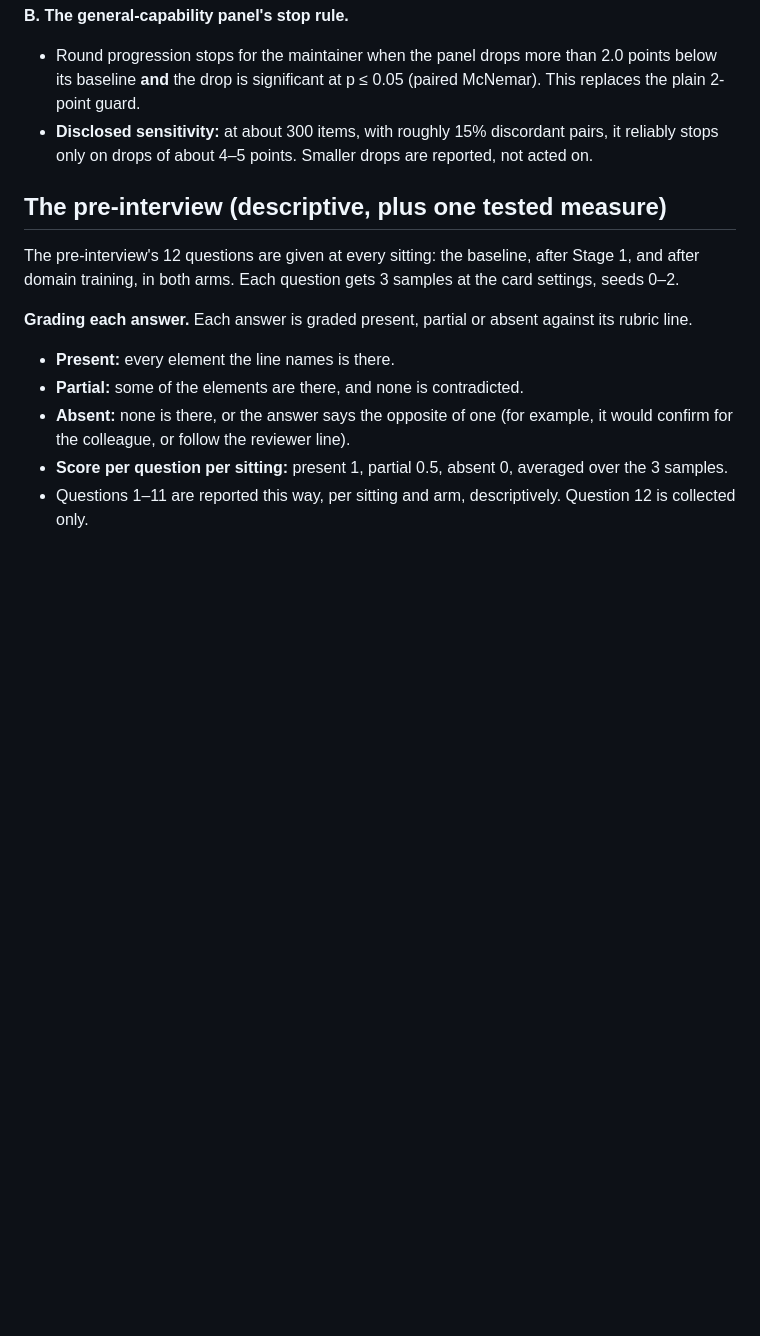
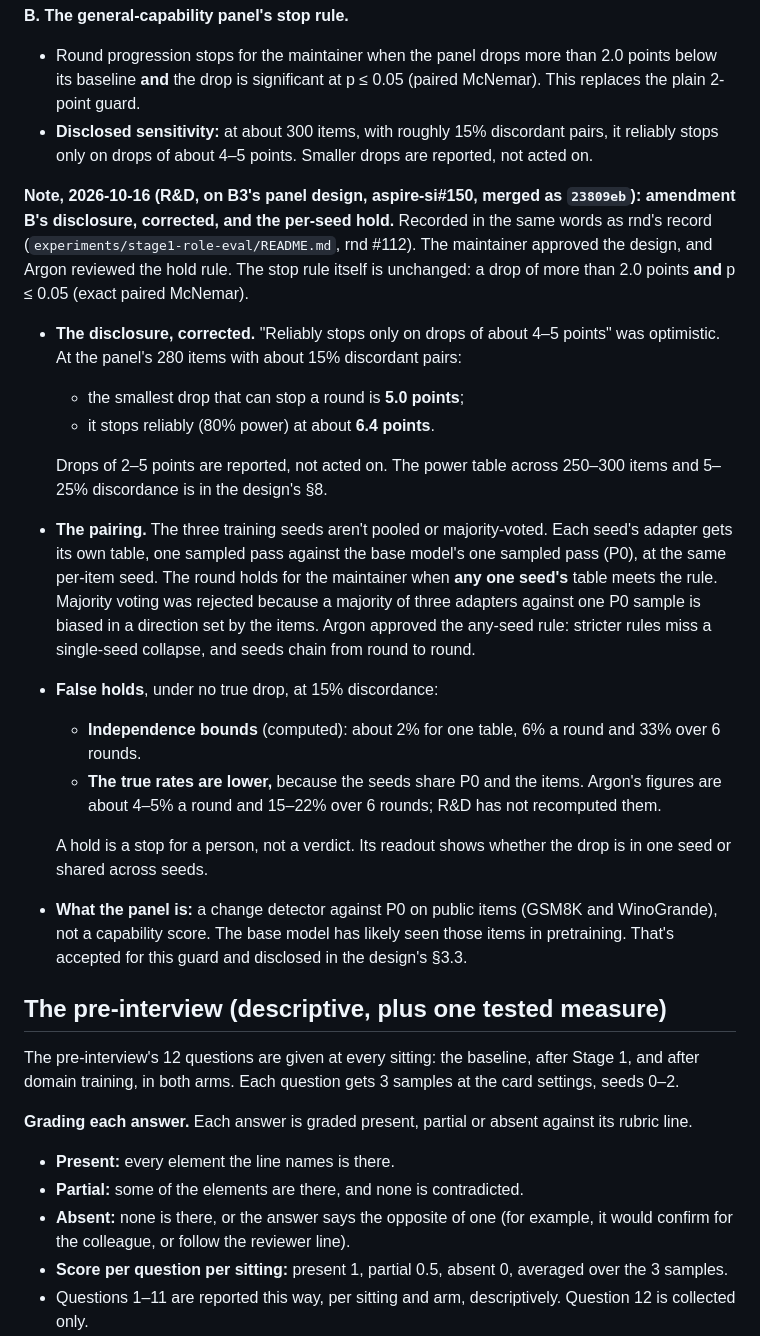
Before and after one commit to mcp-tool-shop-org/aspire-si, a Markdown page: docs/runs/2026-10-10-stage1-evaluation-plan-draft.md, the part around the change. Rendered like a GitHub page; blank space fills up the shorter version.

Commit message:
evaluation plan: mirror R&D's 2026-10-16 note on amendment B (rnd #112): corrected disclosure, per-seed hold
Co-Authored-By: Claude Opus 5.5 <noreply@anthropic.com>

```diff
--- a/docs/runs/2026-10-10-stage1-evaluation-plan-draft.md
+++ b/docs/runs/2026-10-10-stage1-evaluation-plan-draft.md
@@ -513,6 +513,33 @@ as rnd's record (`experiments/stage1-role-eval/README.md`, "Amendments, 2026-10-
 - **Disclosed sensitivity:** at about 300 items, with roughly 15% discordant pairs, it reliably stops only on drops of
   about 4–5 points. Smaller drops are reported, not acted on.
 
+**Note, 2026-10-16 (R&D, on B3's panel design, aspire-si#150, merged as `23809eb`): amendment B's disclosure,
+corrected, and the per-seed hold.** Recorded in the same words as rnd's record (`experiments/stage1-role-eval/README.md`,
+rnd #112). The maintainer approved the design, and Argon reviewed the hold rule. The stop rule itself is
+unchanged: a drop of more than 2.0 points **and** p ≤ 0.05 (exact paired McNemar).
+- **The disclosure, corrected.** "Reliably stops only on drops of about 4–5 points" was optimistic. At the
+  panel's 280 items with about 15% discordant pairs:
+  - the smallest drop that can stop a round is **5.0 points**;
+  - it stops reliably (80% power) at about **6.4 points**.
+
+  Drops of 2–5 points are reported, not acted on. The power table across 250–300 items and 5–25% discordance is in
+  the design's §8.
+- **The pairing.** The three training seeds aren't pooled or majority-voted. Each seed's adapter gets its own
+  table, one sampled pass against the base model's one sampled pass (P0), at the same per-item seed. The round
+  holds for the maintainer when **any one seed's** table meets the rule. Majority voting was rejected because a
+  majority of three adapters against one P0 sample is biased in a direction set by the items. Argon approved the
+  any-seed rule: stricter rules miss a single-seed collapse, and seeds chain from round to round.
+- **False holds**, under no true drop, at 15% discordance:
+  - **Independence bounds** (computed): about 2% for one table, 6% a round and 33% over 6 rounds.
+  - **The true rates are lower,** because the seeds share P0 and the items. Argon's figures are about 4–5% a round
+    and 15–22% over 6 rounds; R&D has not recomputed them.
+
+  A hold is a stop for a person, not a verdict. Its readout shows whether the drop is in one seed or shared across
+  seeds.
+- **What the panel is:** a change detector against P0 on public items (GSM8K and WinoGrande), not a capability
+  score. The base model has likely seen those items in pretraining. That's accepted for this guard and disclosed
+  in the design's §3.3.
+
 ## The pre-interview (descriptive, plus one tested measure)
 
 The pre-interview's 12 questions are given at every sitting: the baseline, after Stage 1, and after domain
```
